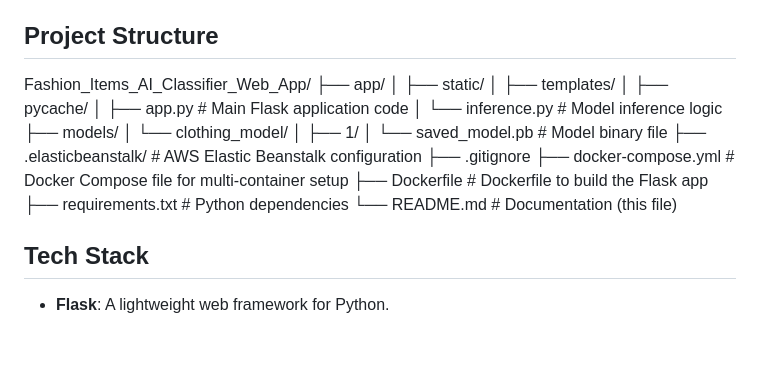
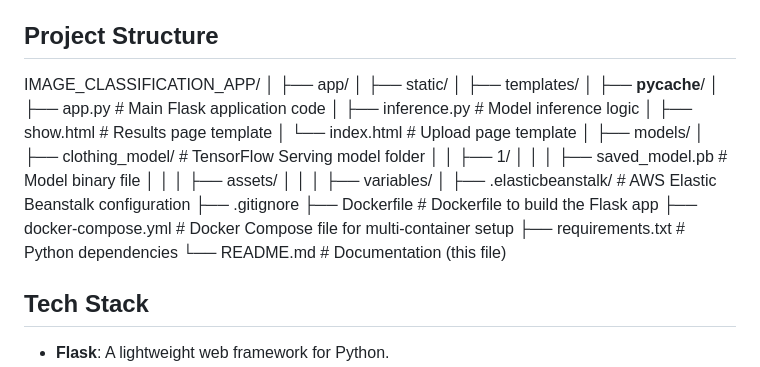
Before and after one commit to yoavsc0302/fashion-items-AI-classifier-web-app, a Markdown page: README.md, the part around the change. Rendered like a GitHub page; blank space fills up the shorter version.

```diff
--- a/README.md
+++ b/README.md
@@ -14,7 +14,30 @@ This project is an AI-powered image classification web application that can clas
 
 ## Project Structure
 
-Fashion_Items_AI_Classifier_Web_App/ ├── app/ │ ├── static/ │ ├── templates/ │ ├── pycache/ │ ├── app.py # Main Flask application code │ └── inference.py # Model inference logic ├── models/ │ └── clothing_model/ │ ├── 1/ │ └── saved_model.pb # Model binary file ├── .elasticbeanstalk/ # AWS Elastic Beanstalk configuration ├── .gitignore ├── docker-compose.yml # Docker Compose file for multi-container setup ├── Dockerfile # Dockerfile to build the Flask app ├── requirements.txt # Python dependencies └── README.md # Documentation (this file)
+IMAGE_CLASSIFICATION_APP/
+│
+├── app/
+│   ├── static/
+│   ├── templates/
+│   ├── __pycache__/
+│   ├── app.py             # Main Flask application code
+│   ├── inference.py        # Model inference logic
+│   ├── show.html           # Results page template
+│   └── index.html          # Upload page template
+│
+├── models/
+│   ├── clothing_model/     # TensorFlow Serving model folder
+│   │   ├── 1/
+│   │   │   ├── saved_model.pb  # Model binary file
+│   │   │   ├── assets/
+│   │   │   ├── variables/
+│
+├── .elasticbeanstalk/       # AWS Elastic Beanstalk configuration
+├── .gitignore
+├── Dockerfile               # Dockerfile to build the Flask app
+├── docker-compose.yml       # Docker Compose file for multi-container setup
+├── requirements.txt         # Python dependencies
+└── README.md                # Documentation (this file)
 
 
 ## Tech Stack
```
